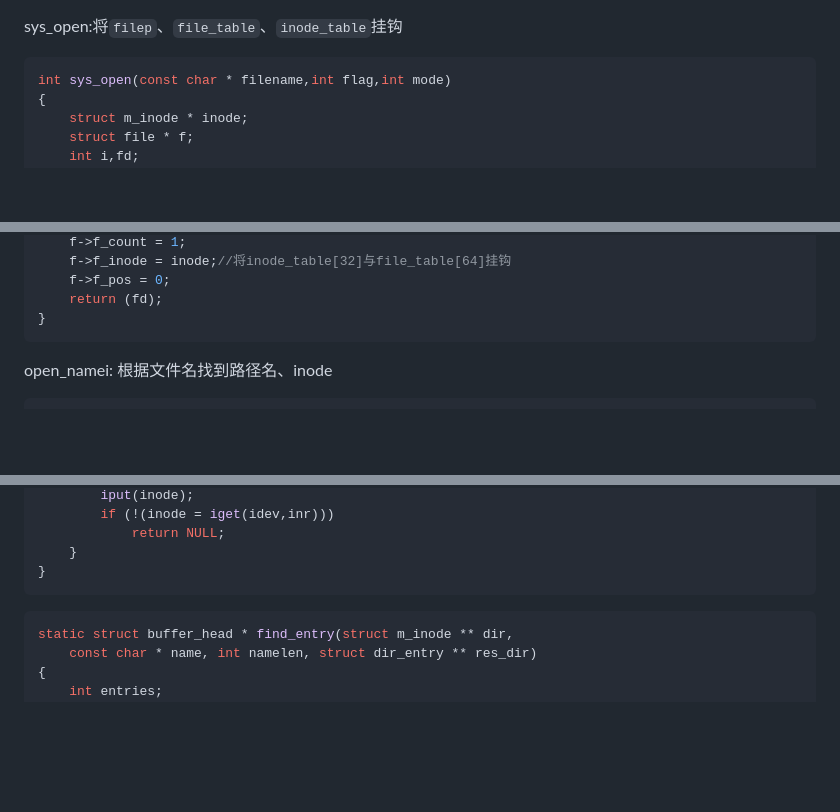
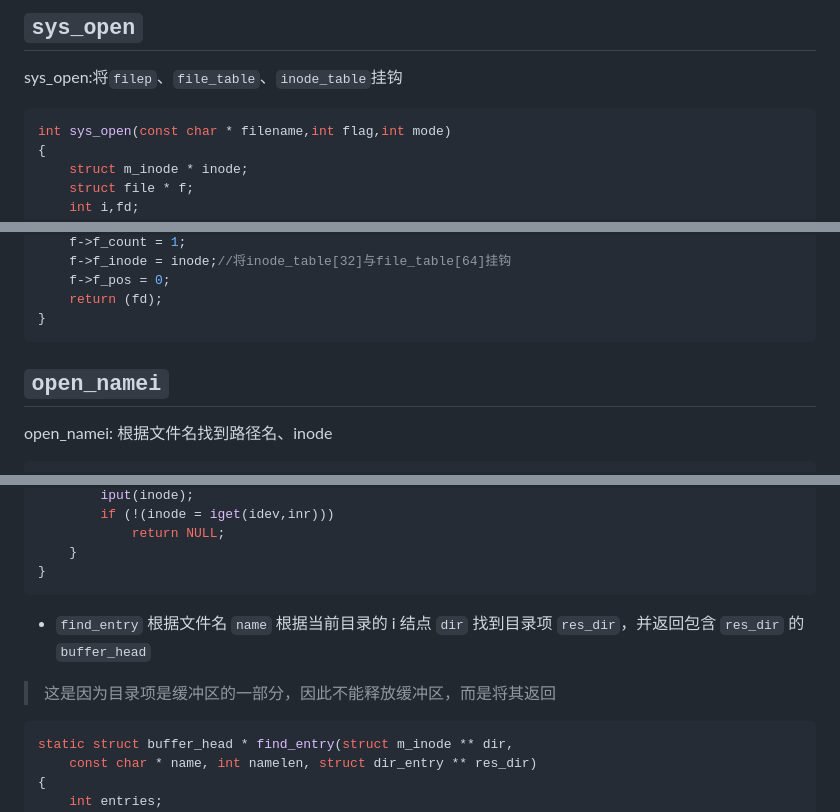
Before and after one commit to MiaoHao-oops/notes, a Markdown page: 25.md, 3 parts joined by grey strips. Drawn GitHub-style; blank space fills up the shorter version.

````diff
--- a/25.md
+++ b/25.md
@@ -1,3 +1,5 @@
+## `sys_open`
+
 sys_open:将`filep`、`file_table`、`inode_table`挂钩
 
 ```c
@@ -35,6 +37,8 @@ int sys_open(const char * filename,int flag,int mode)
 	return (fd);
 }
 ```
+
+## `open_namei`
 
 open_namei: 根据文件名找到路径名、inode
 
@@ -161,6 +169,9 @@ static struct m_inode * get_dir(const char * pathname)
 }
 ```
 
+- `find_entry` 根据文件名 `name` 根据当前目录的 i 结点 `dir` 找到目录项 `res_dir`，并返回包含 `res_dir` 的 `buffer_head`
+
+> 这是因为目录项是缓冲区的一部分，因此不能释放缓冲区，而是将其返回
 
 ```c
 static struct buffer_head * find_entry(struct m_inode ** dir,
````
Also changed, not shown: other parts of 25.md (+4 -0 lines), 26.md (added, +38 -0 lines).
